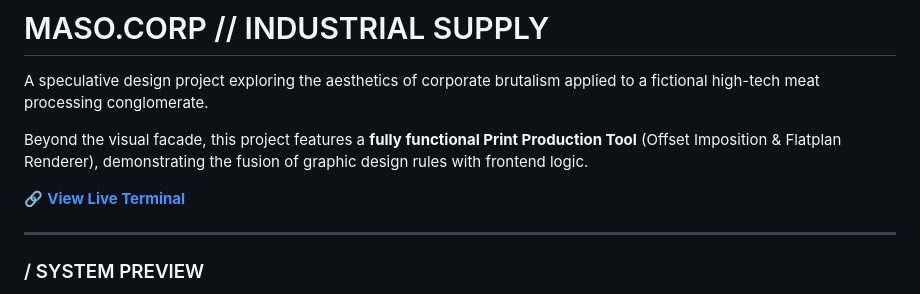
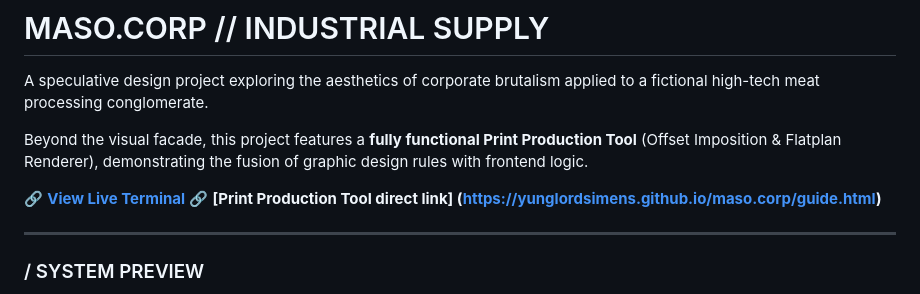
Before and after one commit to yunglordsimens/maso.corp, a Markdown page: README.md, the part around the change. Drawn GitHub-style.

```diff
--- a/README.md
+++ b/README.md
@@ -5,6 +5,7 @@ A speculative design project exploring the aesthetics of corporate brutalism app
 Beyond the visual facade, this project features a **fully functional Print Production Tool** (Offset Imposition & Flatplan Renderer), demonstrating the fusion of graphic design rules with frontend logic.
 
 🔗 **[View Live Terminal](https://yunglordsimens.github.io/maso.corp/)**
+🔗 **[Print Production Tool direct link] (https://yunglordsimens.github.io/maso.corp/guide.html)**
 
 ---
 
```
